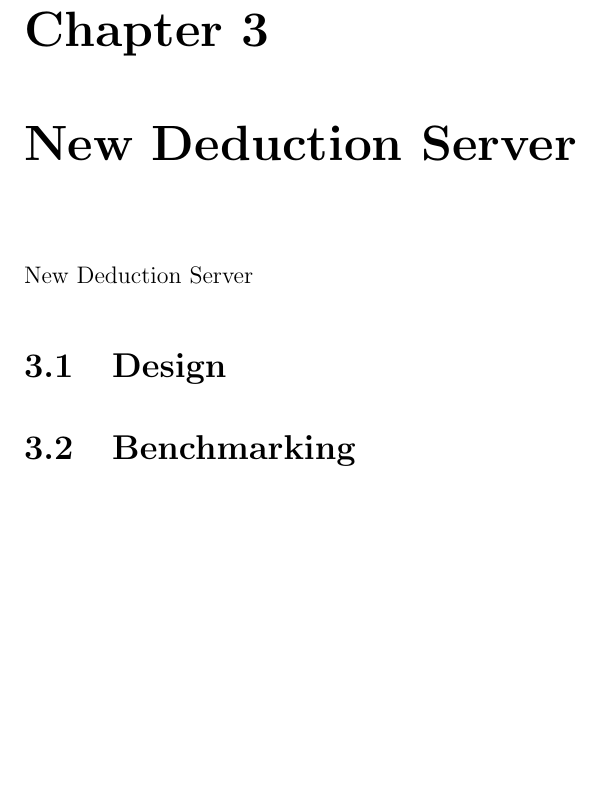
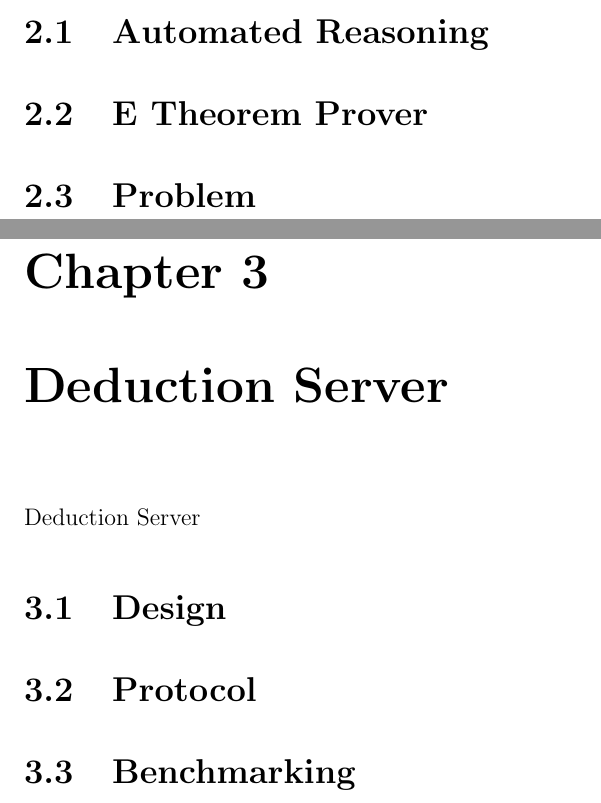
Before and after one commit to MohamedBassem/E-Bachelor, a LaTeX thesis (thesis/bachelor.tex, which reads thesis/content/background.tex, thesis/content/deduction_server.tex): part of page 9 of 16 before the commit and two parts of pages 8 and 9 of 16 after it, the two joined at a grey line, cut at the place of the change, the shorter picture padded with empty space. Compiled offline with pdfLaTeX.

Commit message:
Adding new sections

```diff
--- a/thesis/content/background.tex
+++ b/thesis/content/background.tex
@@ -1,2 +1,6 @@
 \chapter{Background}\label{chap:background}
   Background
+
+  \section{Automated Reasoning}
+  \section{E Theorem Prover}
+  \section{Problem}
--- a/thesis/content/deduction_server.tex
+++ b/thesis/content/deduction_server.tex
@@ -1,6 +1,5 @@
-\chapter{New Deduction Server}
-New Deduction Server
-
+\chapter{Deduction Server}
+Deduction Server
   \section{Design}
-
+  \section{Protocol}
   \section{Benchmarking}
```
